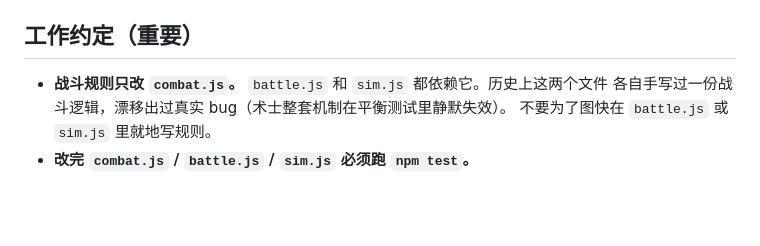
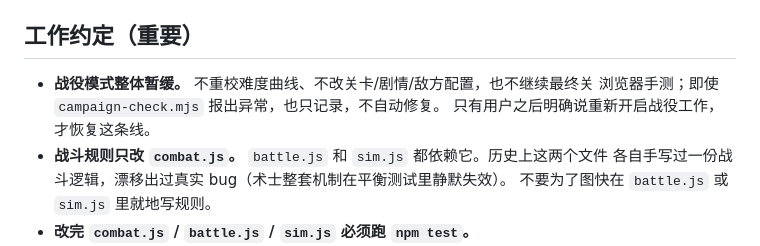
Before and after one commit to hoshikawa-ishibi/inkfight, a Markdown page: CLAUDE.md, the part around the change. Drawn GitHub-style; blank space fills up the shorter version.

```diff
--- a/CLAUDE.md
+++ b/CLAUDE.md
@@ -54,6 +54,9 @@ src/data/data.js（技能配置）
 
 ## 工作约定（重要）
 
+- **战役模式整体暂缓。** 不重校难度曲线、不改关卡/剧情/敌方配置，也不继续最终关
+  浏览器手测；即使 `campaign-check.mjs` 报出异常，也只记录，不自动修复。
+  只有用户之后明确说重新开启战役工作，才恢复这条线。
 - **战斗规则只改 `combat.js`。** `battle.js` 和 `sim.js` 都依赖它。历史上这两个文件
   各自手写过一份战斗逻辑，漂移出过真实 bug（术士整套机制在平衡测试里静默失效）。
   不要为了图快在 `battle.js` 或 `sim.js` 里就地写规则。
```
Also changed, not shown: docs/COMBAT_PLAN.md (+3 -0 lines).
